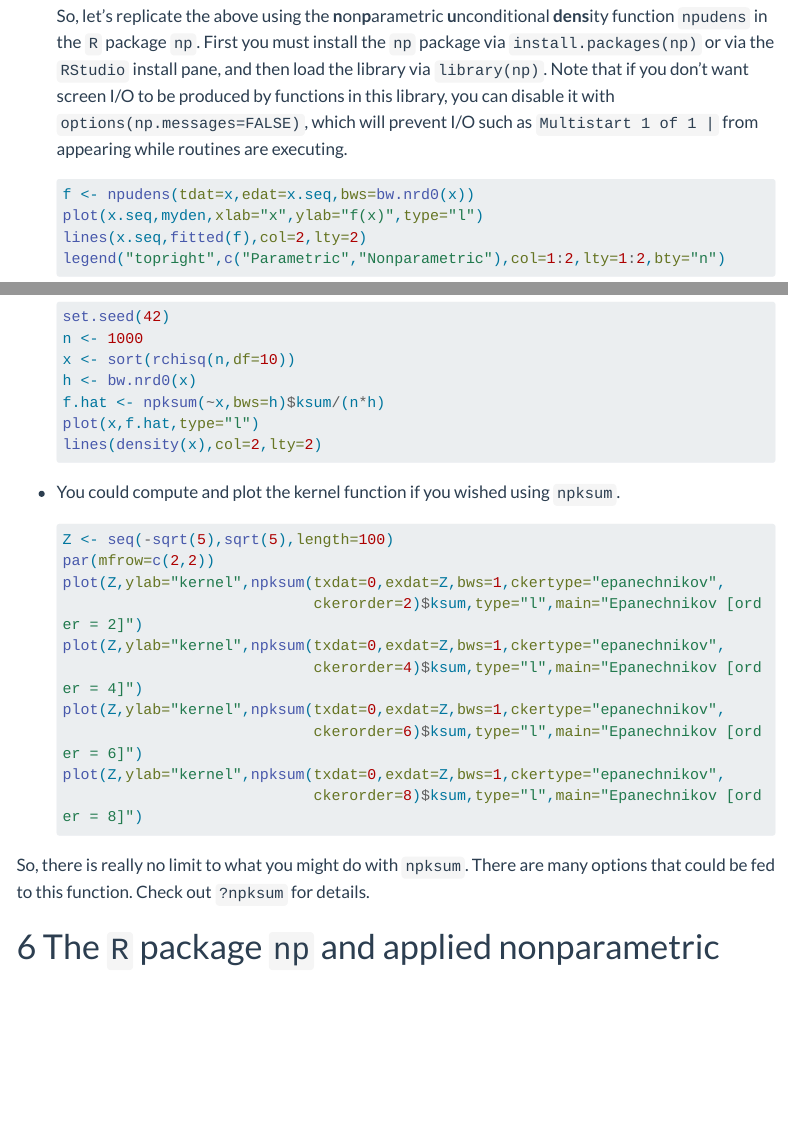
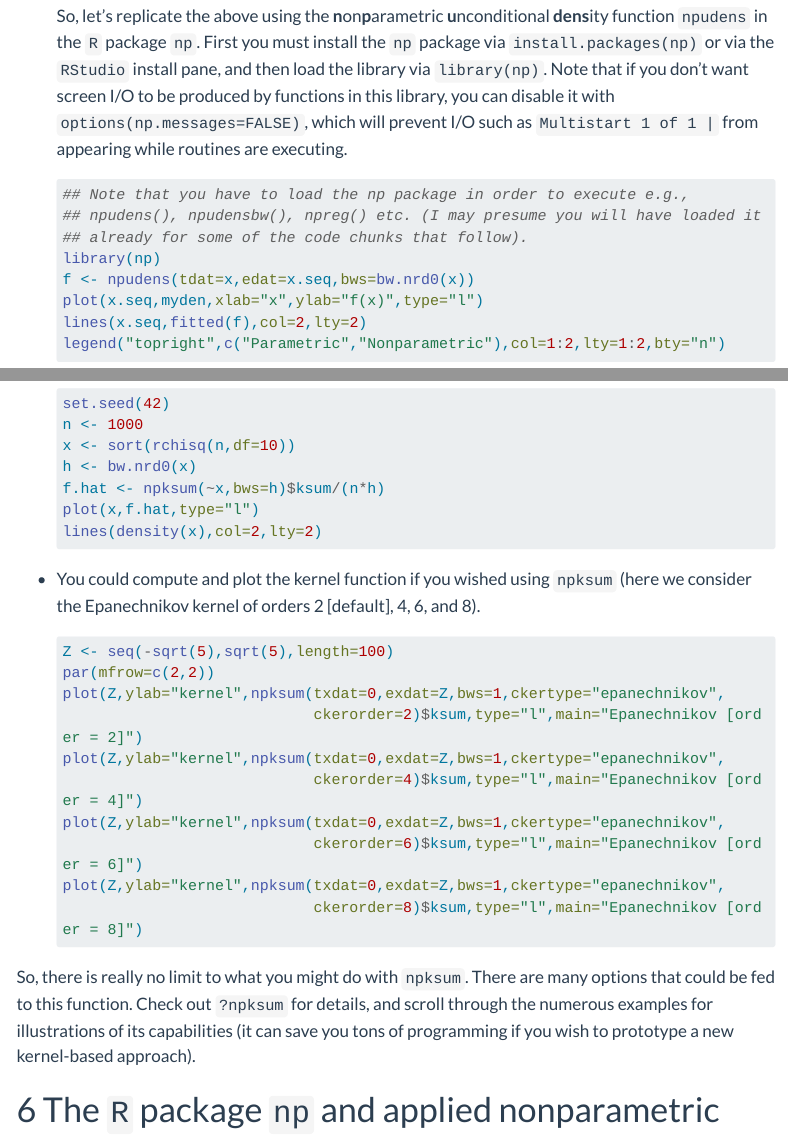
Before and after one commit to JeffreyRacine/UPworkshop, a Quarto document (lab.qmd): the page in a window 1100 px wide, from 2840 px down, and a second part further down, joined at a grey line. Rendered offline with R 4.5, knitr and Pandoc in place of Quarto, with nearby package versions; menus at the side of the page are left out; long lines of code are wrapped.

Commit message:
Editing lab

````diff
--- a/lab.qmd
+++ b/lab.qmd
@@ -139,6 +139,10 @@ How do the means of the sample match up with your theoretical mean $E(X)$ and va
   So, let's replicate the above using the **n**on**p**arametric **u**nconditional **dens**ity function `npudens` in the `R` package `np`. First you must install the `np` package via `install.packages(np)` or via the `RStudio` install pane, and then load the library via `library(np)`. Note that if you don't want screen I/O to be produced by functions in this library, you can disable it with `options(np.messages=FALSE)`, which will prevent I/O such as `Multistart 1 of 1 |` from appearing while routines are executing.
 
   ```{r LAB_1_G}
+  ## Note that you have to load the np package in order to execute e.g.,
+  ## npudens(), npudensbw(), npreg() etc. (I may presume you will have loaded it
+  ## already for some of the code chunks that follow).
+  library(np)
   f <- npudens(tdat=x,edat=x.seq,bws=bw.nrd0(x))
   plot(x.seq,myden,xlab="x",ylab="f(x)",type="l")
   lines(x.seq,fitted(f),col=2,lty=2)
@@ -241,7 +245,7 @@ Sometimes you may need to compute kernel weighted sums of various objects. The f
   lines(density(x),col=2,lty=2)
   ```
 
-- You could compute and plot the kernel function if you wished using `npksum`.
+- You could compute and plot the kernel function if you wished using `npksum` (here we consider the Epanechnikov kernel of orders 2 [default], 4, 6, and 8).
 
   ```{r LAB_1_P}
   Z <- seq(-sqrt(5),sqrt(5),length=100)
@@ -256,7 +260,7 @@ Sometimes you may need to compute kernel weighted sums of various objects. The f
                               ckerorder=8)$ksum,type="l",main="Epanechnikov [order = 8]")
   ```
 
-So, there is really no limit to what you might do with `npksum`. There are many options that could be fed to this function. Check out `?npksum` for details.
+So, there is really no limit to what you might do with `npksum`. There are many options that could be fed to this function. Check out `?npksum` for details, and scroll through the numerous examples for illustrations of its capabilities (it can save you tons of programming if you wish to prototype a new kernel-based approach).
 
 
 # The `R` package `np` and applied nonparametric density estimation
````
Also changed, not shown: docs/search.json, lab.qmd (2 more changed lines), 2 other files.
